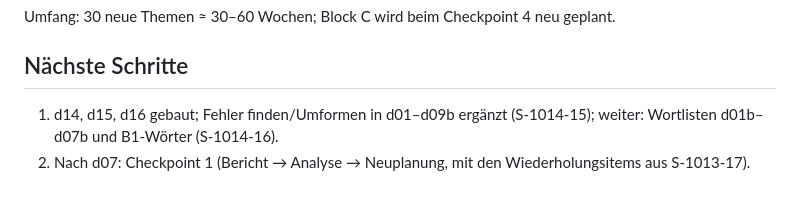
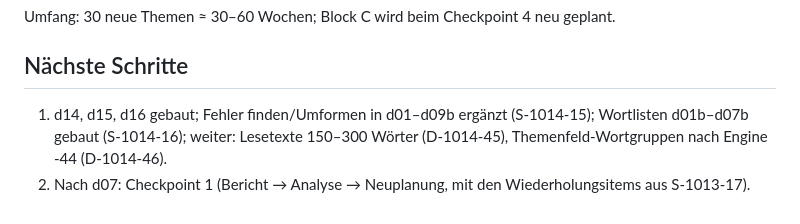
Before and after one commit to klinsermatthias-cmd/deutsch-trainer, a Markdown page: docs/lehrplan.md, the part around the change. GitHub-like rendering.

```diff
--- a/docs/lehrplan.md
+++ b/docs/lehrplan.md
@@ -107,5 +107,5 @@ Neue Reihenfolge (S-1014-15): nach d11 kommen d14/d15 (Adjektivendungen) → d16
 Umfang: 30 neue Themen ≈ 30–60 Wochen; Block C wird beim Checkpoint 4 neu geplant.
 
 ## Nächste Schritte
-1. d14, d15, d16 gebaut; Fehler finden/Umformen in d01–d09b ergänzt (S-1014-15); weiter: Wortlisten d01b–d07b und B1-Wörter (S-1014-16).
+1. d14, d15, d16 gebaut; Fehler finden/Umformen in d01–d09b ergänzt (S-1014-15); Wortlisten d01b–d07b gebaut (S-1014-16); weiter: Lesetexte 150–300 Wörter (D-1014-45), Themenfeld-Wortgruppen nach Engine -44 (D-1014-46).
 2. Nach d07: Checkpoint 1 (Bericht → Analyse → Neuplanung, mit den Wiederholungsitems aus S-1013-17).
```
Also changed, not shown: docs/entscheidungen.md (+5 -0 lines).
